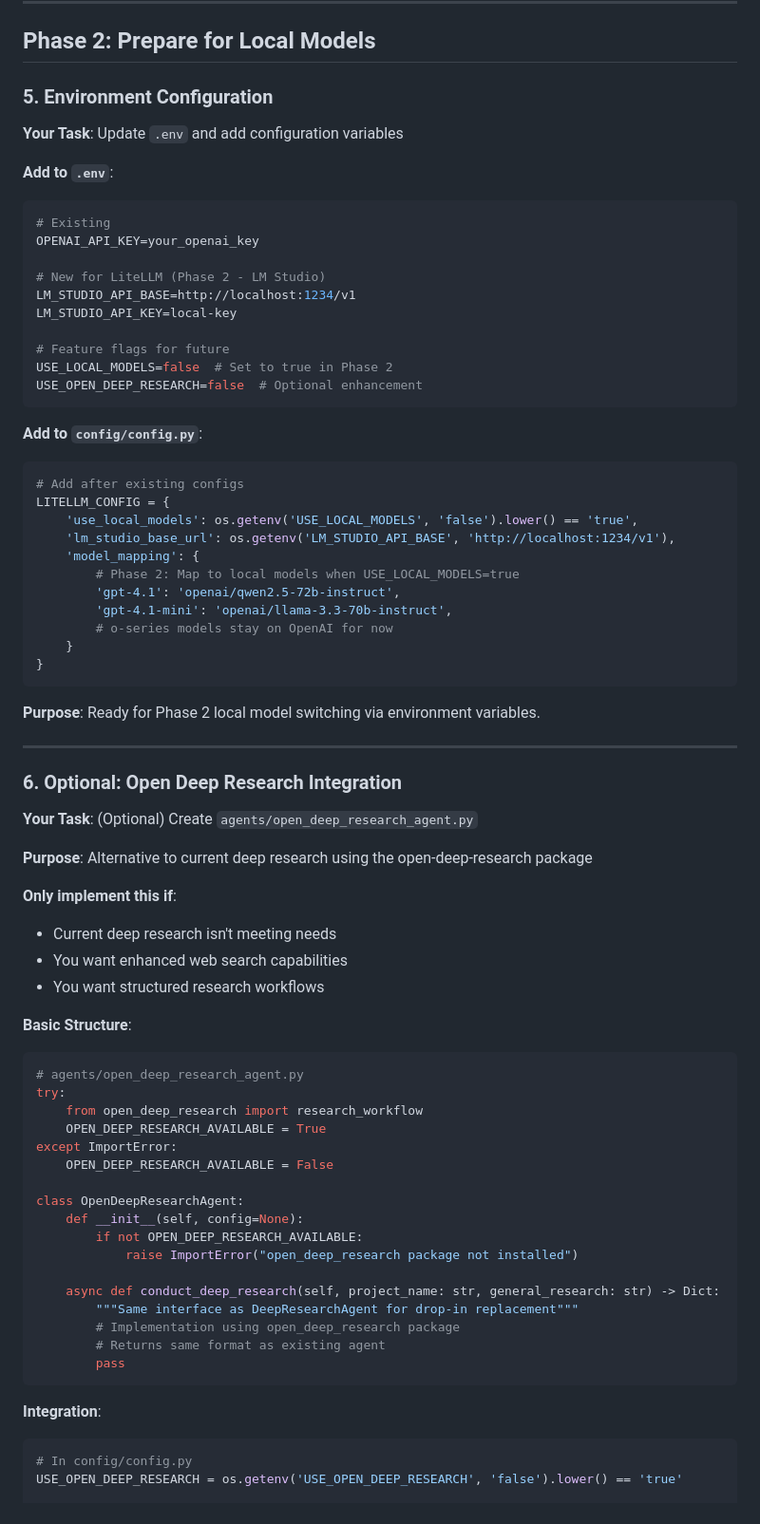
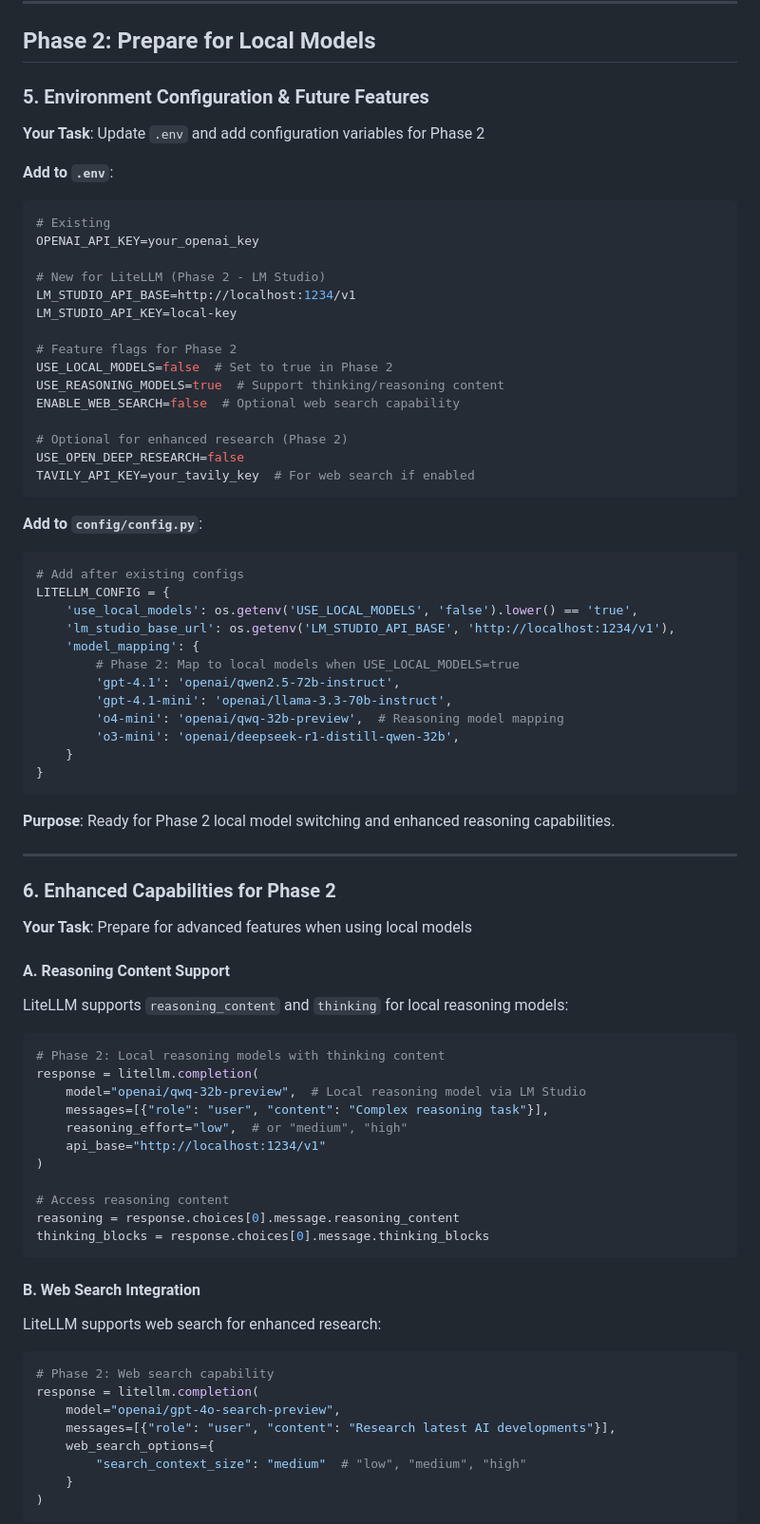
Before and after one commit to shaiss/Near-Catalyst, a Markdown page: ai-implementation.md, the part around one of its changes. Shown at 95% size. Drawn GitHub-style.

Commit message:
Update LiteLLM integration with o-series models and reasoning support
Co-authored-by: shaiss <shaiss@gmail.com>

````diff
--- a/ai-implementation.md
+++ b/ai-implementation.md
@@ -179,9 +183,9 @@ deep_research_agent = DeepResearchAgent(None, db_manager, usage_tracker)
 
 ## Phase 2: Prepare for Local Models
 
-### 5. Environment Configuration
+### 5. Environment Configuration & Future Features
 
-**Your Task**: Update `.env` and add configuration variables
+**Your Task**: Update `.env` and add configuration variables for Phase 2
 
 **Add to `.env`**:
 ```bash
@@ -192,9 +196,14 @@ OPENAI_API_KEY=your_openai_key
 LM_STUDIO_API_BASE=http://localhost:1234/v1
 LM_STUDIO_API_KEY=local-key
 
-# Feature flags for future
+# Feature flags for Phase 2
 USE_LOCAL_MODELS=false  # Set to true in Phase 2
-USE_OPEN_DEEP_RESEARCH=false  # Optional enhancement
+USE_REASONING_MODELS=true  # Support thinking/reasoning content
+ENABLE_WEB_SEARCH=false  # Optional web search capability
+
+# Optional for enhanced research (Phase 2)
+USE_OPEN_DEEP_RESEARCH=false
+TAVILY_API_KEY=your_tavily_key  # For web search if enabled
 ```
 
 **Add to `config/config.py`**:
@@ -207,49 +216,48 @@ LITELLM_CONFIG = {
         # Phase 2: Map to local models when USE_LOCAL_MODELS=true
         'gpt-4.1': 'openai/qwen2.5-72b-instruct',
         'gpt-4.1-mini': 'openai/llama-3.3-70b-instruct',
-        # o-series models stay on OpenAI for now
+        'o4-mini': 'openai/qwq-32b-preview',  # Reasoning model mapping
+        'o3-mini': 'openai/deepseek-r1-distill-qwen-32b',
     }
 }
 ```
 
-**Purpose**: Ready for Phase 2 local model switching via environment variables.
+**Purpose**: Ready for Phase 2 local model switching and enhanced reasoning capabilities.
 
 ---
 
-### 6. Optional: Open Deep Research Integration
+### 6. Enhanced Capabilities for Phase 2
 
-**Your Task**: (Optional) Create `agents/open_deep_research_agent.py`
+**Your Task**: Prepare for advanced features when using local models
 
-**Purpose**: Alternative to current deep research using the open-deep-research package
+#### A. Reasoning Content Support
+LiteLLM supports `reasoning_content` and `thinking` for local reasoning models:
 
-**Only implement this if**:
-- Current deep research isn't meeting needs
-- You want enhanced web search capabilities
-- You want structured research workflows
+```python
+# Phase 2: Local reasoning models with thinking content
+response = litellm.completion(
+    model="openai/qwq-32b-preview",  # Local reasoning model via LM Studio
+    messages=[{"role": "user", "content": "Complex reasoning task"}],
+    reasoning_effort="low",  # or "medium", "high"
+    api_base="http://localhost:1234/v1"
+)
 
-**Basic Structure**:
-```python
-# agents/open_deep_research_agent.py
-try:
-    from open_deep_research import research_workflow
-    OPEN_DEEP_RESEARCH_AVAILABLE = True
-except ImportError:
-    OPEN_DEEP_RESEARCH_AVAILABLE = False
-
-class OpenDeepResearchAgent:
-    def __init__(self, config=None):
-        if not OPEN_DEEP_RESEARCH_AVAILABLE:
-            raise ImportError("open_deep_research package not installed")
-
-    async def conduct_deep_research(self, project_name: str, general_research: str) -> Dict:
-        """Same interface as DeepResearchAgent for drop-in replacement"""
-        # Implementation using open_deep_research package
-        # Returns same format as existing agent
-        pass
+# Access reasoning content
+reasoning = response.choices[0].message.reasoning_content
+thinking_blocks = response.choices[0].message.thinking_blocks
 ```
 
-**Integration**:
+#### B. Web Search Integration
+LiteLLM supports web search for enhanced research:
+
 ```python
-# In config/config.py
-USE_OPEN_DEEP_RESEARCH = os.getenv('USE_OPEN_DEEP_RESEARCH', 'false').lower() == 'true'
+# Phase 2: Web search capability
+response = litellm.completion(
+    model="openai/gpt-4o-search-preview",
+    messages=[{"role": "user", "content": "Research latest AI developments"}],
+    web_search_options={
+        "search_context_size": "medium"  # "low", "medium", "high"
+    }
+)
+```
 
````
Also changed, not shown: other parts of ai-implementation.md (+58 -17 lines), lm-studio-setup.md (+41 -5 lines).
